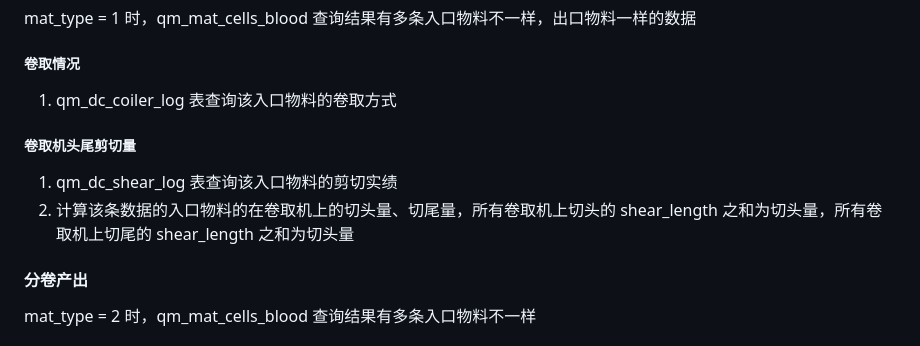
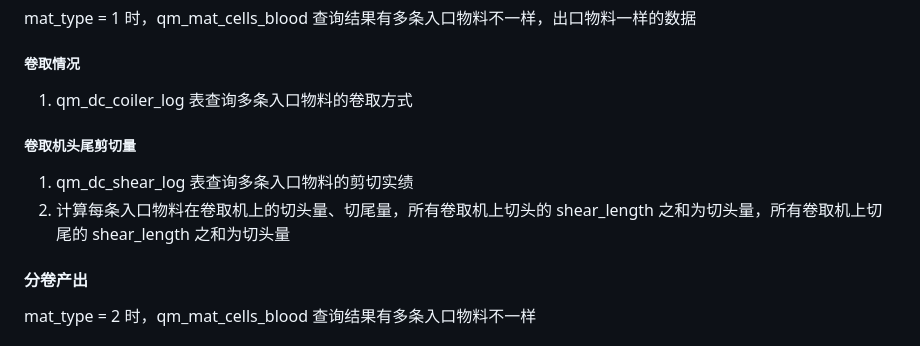
Before and after one commit to Meow-2/obsidian-next, a Markdown page: 数字钢卷/切片 2.0/数字钢卷切片接口.md, the part around the change. GitHub-like rendering.

Commit message:
Update from Sync Service

```diff
--- a/数字钢卷/切片 2.0/数字钢卷切片接口.md
+++ b/数字钢卷/切片 2.0/数字钢卷切片接口.md
@@ -54,12 +54,12 @@ mat_type = 1 时，qm_mat_cells_blood 查询结果有多条入口物料不一样
 
 ##### 卷取情况
 
-1. qm_dc_coiler_log 表查询该入口物料的卷取方式
+1. qm_dc_coiler_log 表查询多条入口物料的卷取方式
 
 ##### 卷取机头尾剪切量
 
-1. qm_dc_shear_log 表查询该入口物料的剪切实绩
-2. 计算该条数据的入口物料的在卷取机上的切头量、切尾量，所有卷取机上切头的 shear_length 之和为切头量，所有卷取机上切尾的 shear_length 之和为切头量
+1. qm_dc_shear_log 表查询多条入口物料的剪切实绩
+2. 计算每条入口物料在卷取机上的切头量、切尾量，所有卷取机上切头的 shear_length 之和为切头量，所有卷取机上切尾的 shear_length 之和为切头量
 
 #### 分卷产出
 
```
